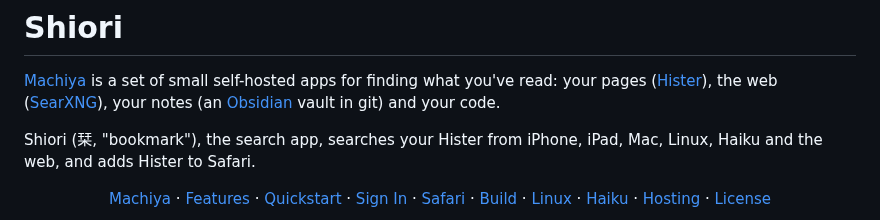
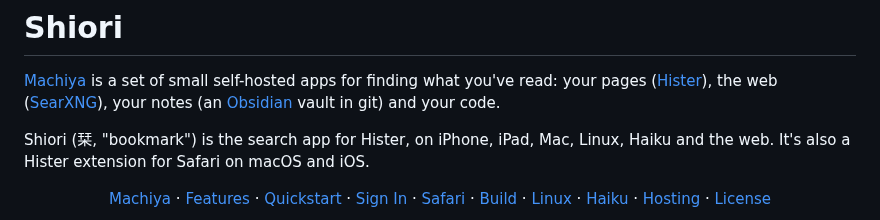
Before and after one commit to machiya-kobo/shiori, a Markdown page: README.md, the part around the change. Drawn GitHub-style.

Commit message:
shiori: README: the intro sentence
Co-Authored-By: Claude Opus 5.5 (1M context) <noreply@anthropic.com>

```diff
--- a/README.md
+++ b/README.md
@@ -2,7 +2,7 @@
 
 [Machiya](https://github.com/machiya-kobo/machiya) is a set of small self-hosted apps for finding what you've read: your pages ([Hister](https://github.com/asciimoo/hister)), the web ([SearXNG](https://github.com/searxng/searxng)), your notes (an [Obsidian](https://obsidian.md) vault in git) and your code.
 
-Shiori (栞, "bookmark"), the search app, searches your Hister from iPhone, iPad, Mac, Linux, Haiku and the web, and adds Hister to Safari.
+Shiori (栞, "bookmark") is the search app for Hister, on iPhone, iPad, Mac, Linux, Haiku and the web. It's also a Hister extension for Safari on macOS and iOS.
 
 <p align="center">
 <a href="https://machiya-kobo.github.io/machiya/">Machiya</a> · <a href="#what-it-does">Features</a> · <a href="#quickstart">Quickstart</a> · <a href="#sign-in-to-hister">Sign In</a> · <a href="#the-safari-extension">Safari</a> · <a href="#build">Build</a> · <a href="#linux">Linux</a> · <a href="#haiku">Haiku</a> · <a href="#hosting-the-web-pages">Hosting</a> · <a href="#credits-and-license">License</a>
```
